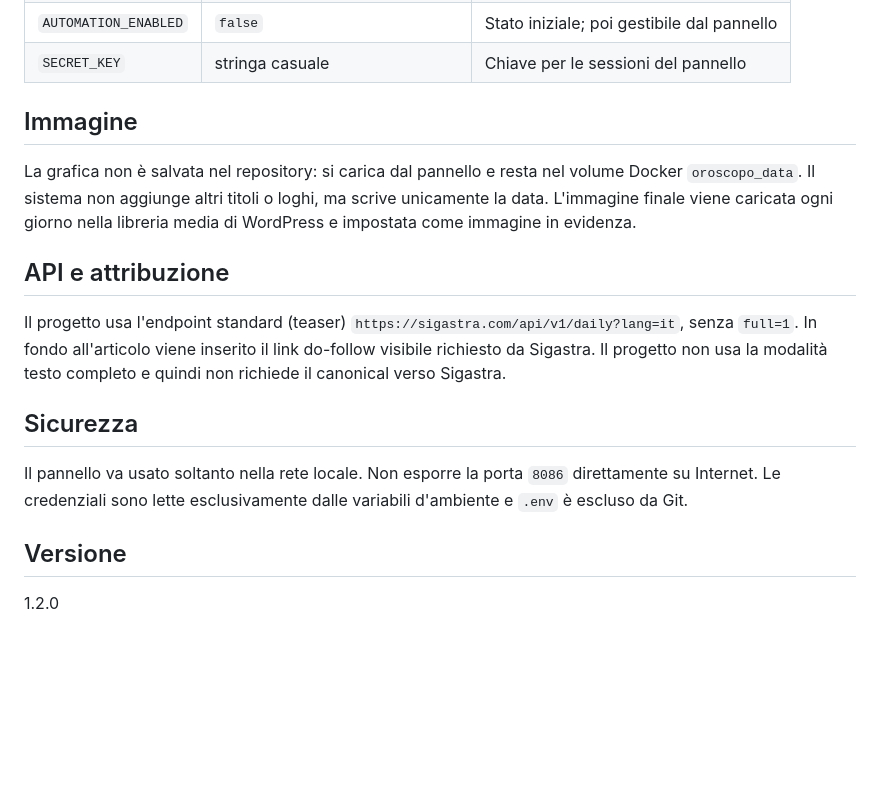
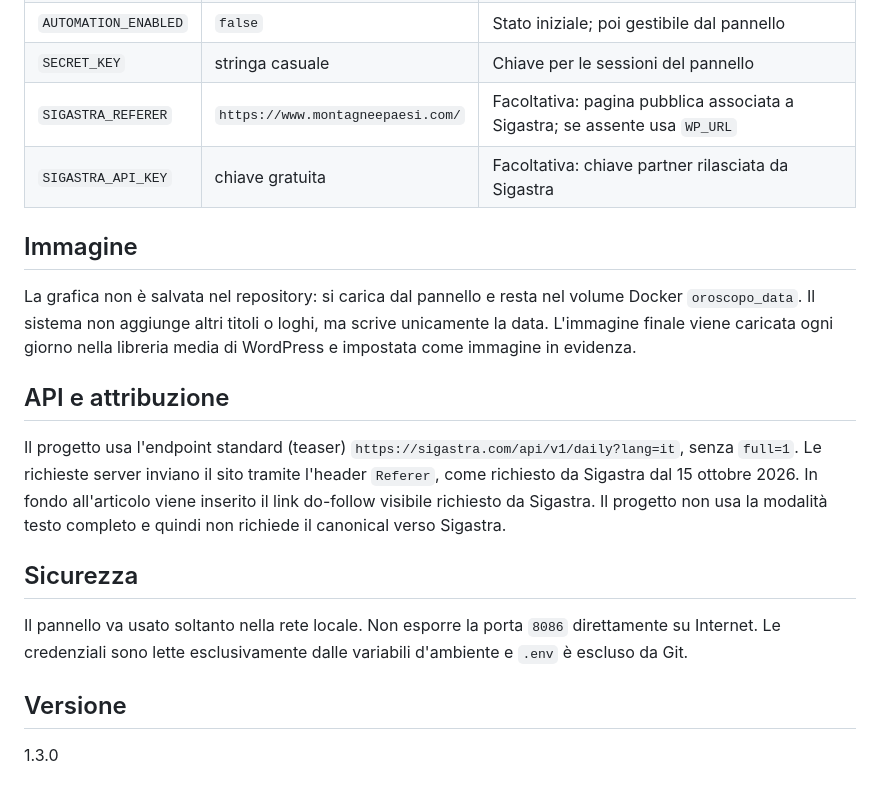
Before and after one commit to Niki206cc/oroscopo-montagne-paesi, a Markdown page: README.md, the part around the change. Rendered like a GitHub page; blank space fills up the shorter version.

Commit message:
Documenta autenticazione Sigastra

```diff
--- a/README.md
+++ b/README.md
@@ -43,6 +43,8 @@ In WordPress vai su **Utenti → Profilo → Password delle applicazioni**, asse
 | `PUBLISH_TIME` | `05:30` | Ora italiana di pubblicazione |
 | `AUTOMATION_ENABLED` | `false` | Stato iniziale; poi gestibile dal pannello |
 | `SECRET_KEY` | stringa casuale | Chiave per le sessioni del pannello |
+| `SIGASTRA_REFERER` | `https://www.montagneepaesi.com/` | Facoltativa: pagina pubblica associata a Sigastra; se assente usa `WP_URL` |
+| `SIGASTRA_API_KEY` | chiave gratuita | Facoltativa: chiave partner rilasciata da Sigastra |
 
 ## Immagine
 
@@ -50,7 +52,7 @@ La grafica non è salvata nel repository: si carica dal pannello e resta nel vol
 
 ## API e attribuzione
 
-Il progetto usa l'endpoint standard (teaser) `https://sigastra.com/api/v1/daily?lang=it`, senza `full=1`. In fondo all'articolo viene inserito il link do-follow visibile richiesto da Sigastra. Il progetto non usa la modalità testo completo e quindi non richiede il canonical verso Sigastra.
+Il progetto usa l'endpoint standard (teaser) `https://sigastra.com/api/v1/daily?lang=it`, senza `full=1`. Le richieste server inviano il sito tramite l'header `Referer`, come richiesto da Sigastra dal 15 ottobre 2026. In fondo all'articolo viene inserito il link do-follow visibile richiesto da Sigastra. Il progetto non usa la modalità testo completo e quindi non richiede il canonical verso Sigastra.
 
 ## Sicurezza
 
@@ -58,4 +60,4 @@ Il pannello va usato soltanto nella rete locale. Non esporre la porta `8086` dir
 
 ## Versione
 
-1.2.0
+1.3.0
```
